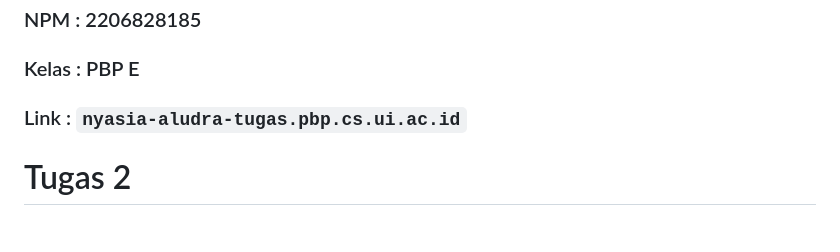
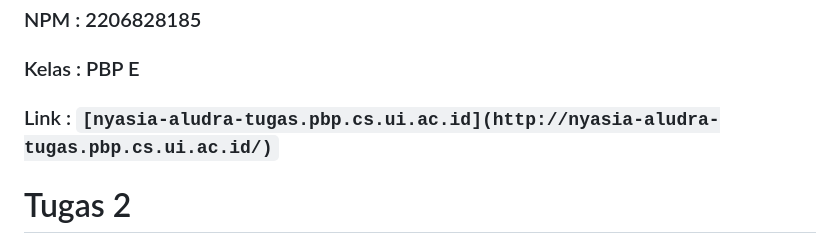
Before and after one commit to nyasiaay/nyasia_and_co, a Markdown page: README.md, the part around the change. GitHub-like rendering.

```diff
--- a/README.md
+++ b/README.md
@@ -4,7 +4,7 @@
 
 ### Kelas   : PBP E
 
-### Link    : `nyasia-aludra-tugas.pbp.cs.ui.ac.id`
+### Link    : `[nyasia-aludra-tugas.pbp.cs.ui.ac.id](http://nyasia-aludra-tugas.pbp.cs.ui.ac.id/)`
 
 # Tugas 2
 
```
